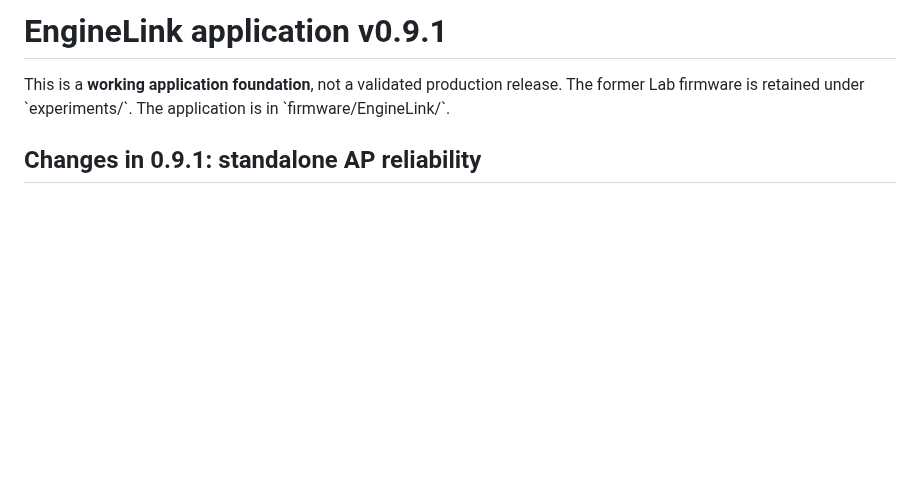
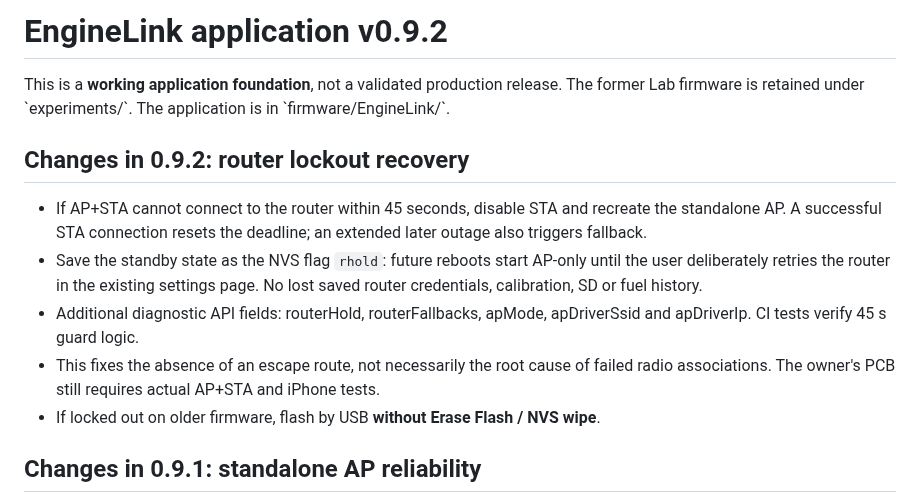
Before and after one commit to Kaelor9/EngineLink, a Markdown page: docs/PRODUCTION_ALPHA.md, the part around the change. GitHub-like rendering; blank space fills up the shorter version.

Commit message:
Describe 0.9.2 rescue AP and recovery procedure

```diff
--- a/docs/PRODUCTION_ALPHA.md
+++ b/docs/PRODUCTION_ALPHA.md
@@ -1,6 +1,14 @@
-# EngineLink application v0.9.1
+# EngineLink application v0.9.2
 
 This is a **working application foundation**, not a validated production release. The former Lab firmware is retained under \`experiments/\`. The application is in \`firmware/EngineLink/\`.
+
+## Changes in 0.9.2: router lockout recovery
+
+- If AP+STA cannot connect to the router within 45 seconds, disable STA and recreate the standalone AP. A successful STA connection resets the deadline; an extended later outage also triggers fallback.
+- Save the standby state as the NVS flag `rhold`: future reboots start AP-only until the user deliberately retries the router in the existing settings page. No lost saved router credentials, calibration, SD or fuel history.
+- Additional diagnostic API fields: routerHold, routerFallbacks, apMode, apDriverSsid and apDriverIp. CI tests verify 45 s guard logic.
+- This fixes the absence of an escape route, not necessarily the root cause of failed radio associations. The owner's PCB still requires actual AP+STA and iPhone tests.
+- If locked out on older firmware, flash by USB **without Erase Flash / NVS wipe**.
 
 ## Changes in 0.9.1: standalone AP reliability
 
```
